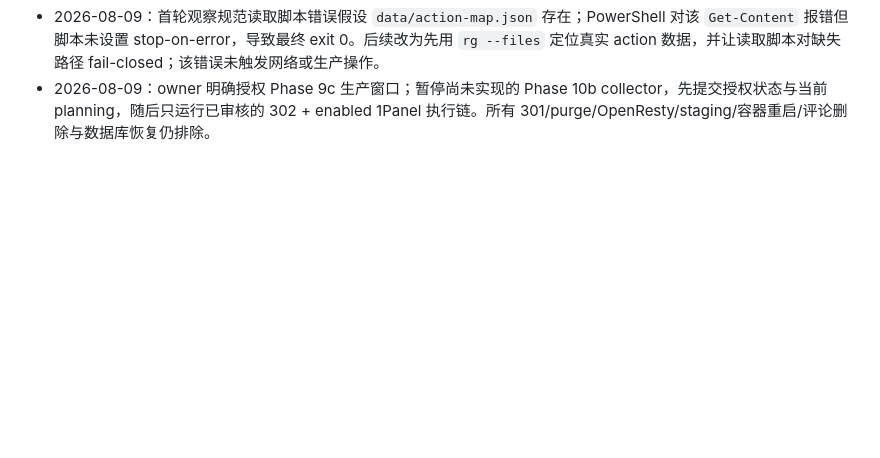
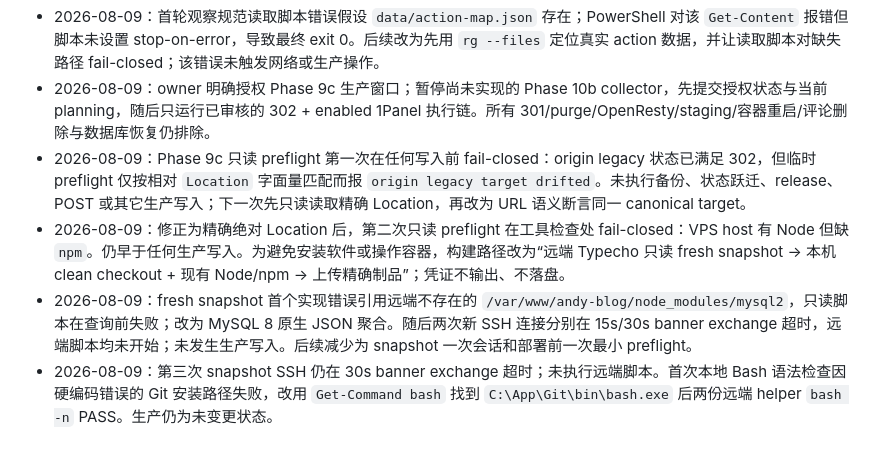
Before and after one commit to AndyYJF/andy-blog, a Markdown page: .planning/2026-08-05-stage10-cutover/progress.md, the part around the change. Drawn GitHub-style; blank space fills up the shorter version.

Commit message:
Record Phase 9c fail-closed preflight.

```diff
--- a/.planning/2026-08-05-stage10-cutover/progress.md
+++ b/.planning/2026-08-05-stage10-cutover/progress.md
@@ -72,3 +72,7 @@
 - 2026-08-09：Phase 9c 等待新授权期间启动 Phase 10b：只做公网 302 观察采集器与当日样本，不连接或修改 VPS。确认现有观察 ledger 仍为 FAIL，不能因清单已完成或观察日历接近 7 天而切 301。
 - 2026-08-09：首轮观察规范读取脚本错误假设 `data/action-map.json` 存在；PowerShell 对该 `Get-Content` 报错但脚本未设置 stop-on-error，导致最终 exit 0。后续改为先用 `rg --files` 定位真实 action 数据，并让读取脚本对缺失路径 fail-closed；该错误未触发网络或生产操作。
 - 2026-08-09：owner 明确授权 Phase 9c 生产窗口；暂停尚未实现的 Phase 10b collector，先提交授权状态与当前 planning，随后只运行已审核的 302 + enabled 1Panel 执行链。所有 301/purge/OpenResty/staging/容器重启/评论删除与数据库恢复仍排除。
+- 2026-08-09：Phase 9c 只读 preflight 第一次在任何写入前 fail-closed：origin legacy 状态已满足 302，但临时 preflight 仅按相对 `Location` 字面量匹配而报 `origin legacy target drifted`。未执行备份、状态跃迁、release、POST 或其它生产写入；下一次先只读读取精确 Location，再改为 URL 语义断言同一 canonical target。
+- 2026-08-09：修正为精确绝对 Location 后，第二次只读 preflight 在工具检查处 fail-closed：VPS host 有 Node 但缺 `npm`。仍早于任何生产写入。为避免安装软件或操作容器，构建路径改为“远端 Typecho 只读 fresh snapshot → 本机 clean checkout + 现有 Node/npm → 上传精确制品”；凭证不输出、不落盘。
+- 2026-08-09：fresh snapshot 首个实现错误引用远端不存在的 `/var/www/andy-blog/node_modules/mysql2`，只读脚本在查询前失败；改为 MySQL 8 原生 JSON 聚合。随后两次新 SSH 连接分别在 15s/30s banner exchange 超时，远端脚本均未开始；未发生生产写入。后续减少为 snapshot 一次会话和部署前一次最小 preflight。
+- 2026-08-09：第三次 snapshot SSH 仍在 30s banner exchange 超时；未执行远端脚本。首次本地 Bash 语法检查因硬编码错误的 Git 安装路径失败，改用 `Get-Command bash` 找到 `C:\App\Git\bin\bash.exe` 后两份远端 helper `bash -n` PASS。生产仍为未变更状态。
```
